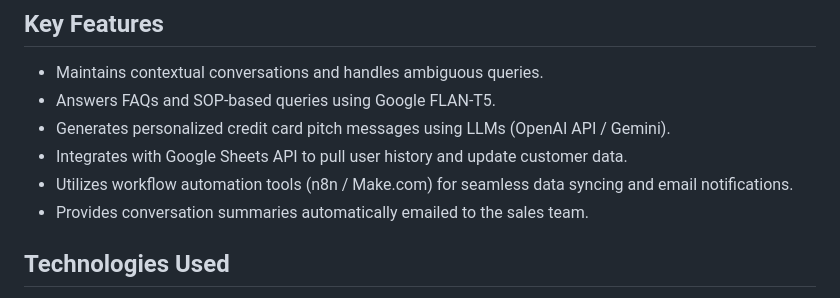
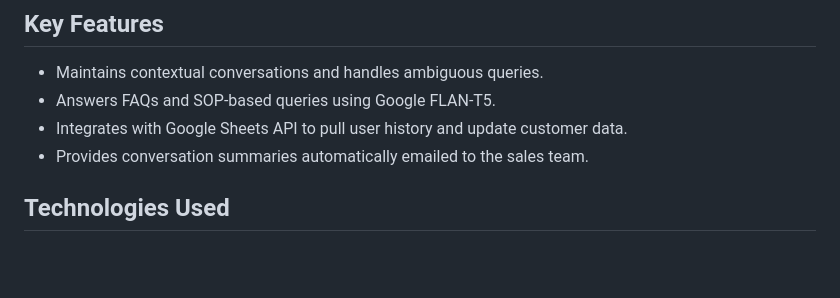
Before and after one commit to yuriverma/credit_card_chatbot, a Markdown page: README.md, the part around the change. GitHub-like rendering; blank space fills up the shorter version.

```diff
--- a/README.md
+++ b/README.md
@@ -14,9 +14,7 @@ The bot uses a combination of open-source and commercial LLMs to provide context
 
 - Maintains contextual conversations and handles ambiguous queries.
 - Answers FAQs and SOP-based queries using Google FLAN-T5.
-- Generates personalized credit card pitch messages using LLMs (OpenAI API / Gemini).
 - Integrates with Google Sheets API to pull user history and update customer data.
-- Utilizes workflow automation tools (n8n / Make.com) for seamless data syncing and email notifications.
 - Provides conversation summaries automatically emailed to the sales team.
 
 ## Technologies Used
```
